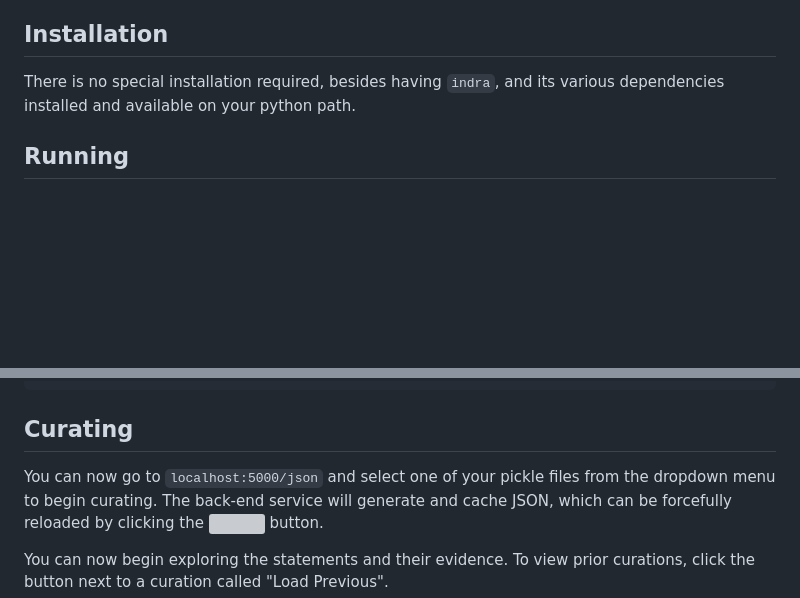
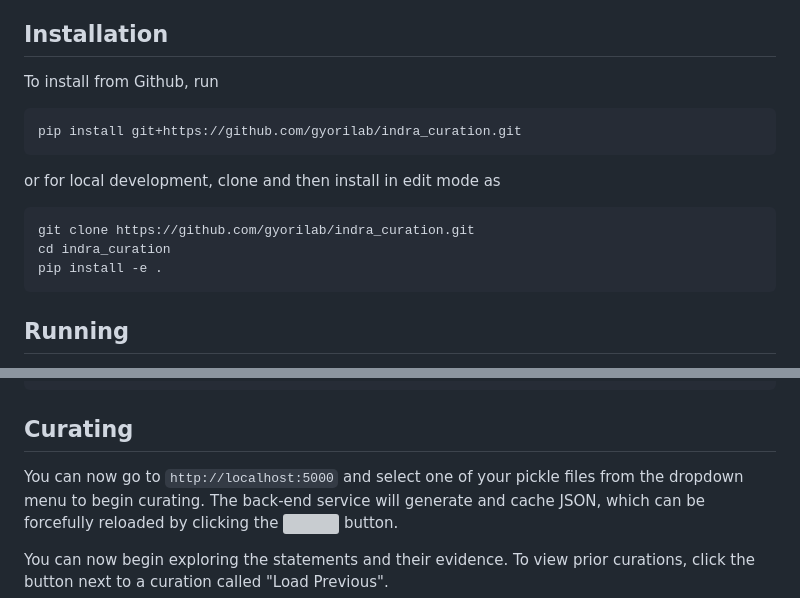
Before and after one commit to gyorilab/indra_curation, a Markdown page: README.md, 2 parts joined by grey strips. GitHub-like rendering; blank space fills up the shorter version; grey boxes are pictures that could not be loaded.

Commit message:
Update installation instructions

````diff
--- a/README.md
+++ b/README.md
@@ -13,9 +13,19 @@ rather than the pure JavaScript used previously.
 
 ## Installation
 
-There is no special installation required, besides having `indra`,
-and its various dependencies installed and available on your python path.
+To install from Github, run
 
+```bash
+pip install git+https://github.com/gyorilab/indra_curation.git
+```
+
+or for local development, clone and then install in edit mode as
+
+```bash
+git clone https://github.com/gyorilab/indra_curation.git
+cd indra_curation
+pip install -e .
+```
 
 ## Running
 
@@ -80,7 +90,7 @@ Options:
 
 ## Curating
 
-You can now go to `localhost:5000/json` and select one of your pickle files
+You can now go to `http://localhost:5000` and select one of your pickle files
 from the dropdown menu to begin curating. The back-end service will generate
 and cache JSON, which can be forcefully reloaded by clicking the
 <img src="https://bigmech.s3.amazonaws.com/indra-db/reload.png" width=10 height=10> button.
````
